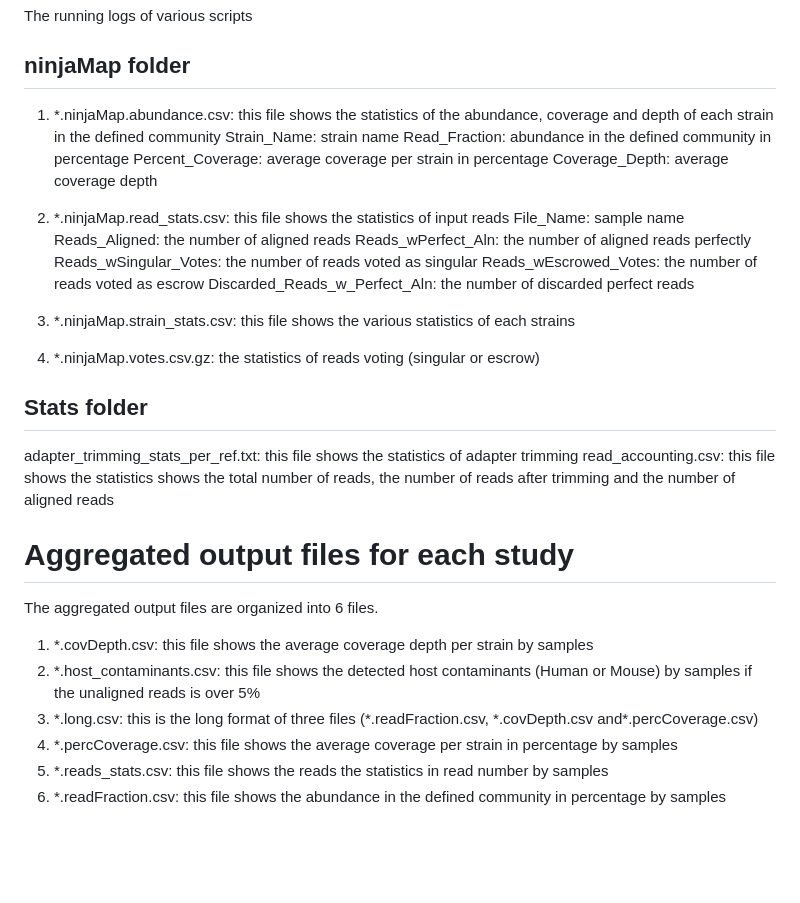
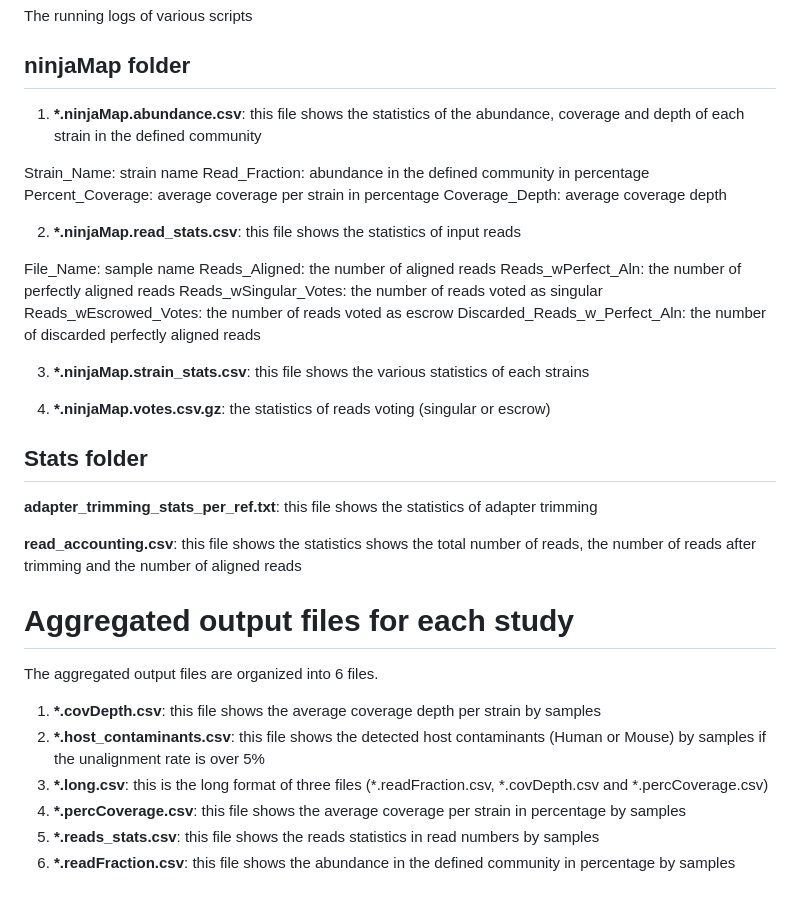
Before and after one commit to FischbachLab/nf-ninjamap, a Markdown page: README.md, the part around the change. GitHub-like rendering; blank space fills up the shorter version.

Commit message:
Minor adjustment in README

```diff
--- a/README.md
+++ b/README.md
@@ -76,27 +76,30 @@ The running logs of various scripts
 
 ## ninjaMap folder
 
-1. \*.ninjaMap.abundance.csv: this file shows the statistics of the abundance, coverage and depth of each strain in the defined community
+1. **\*.ninjaMap.abundance.csv**: this file shows the statistics of the abundance, coverage and depth of each strain in the defined community
+
 Strain_Name: strain name
 Read_Fraction: abundance in the defined community in percentage
 Percent_Coverage: average coverage per strain in percentage
 Coverage_Depth: average coverage depth
 
-2. \*.ninjaMap.read_stats.csv: this file shows the statistics of input reads
+2. **\*.ninjaMap.read_stats.csv**: this file shows the statistics of input reads
+
 File_Name: sample name
 Reads_Aligned: the number of aligned reads
-Reads_wPerfect_Aln: the number of aligned reads perfectly
+Reads_wPerfect_Aln: the number of perfectly aligned reads
 Reads_wSingular_Votes: the number of reads voted as singular
 Reads_wEscrowed_Votes: the number of reads voted as escrow
-Discarded_Reads_w_Perfect_Aln: the number of discarded perfect reads
+Discarded_Reads_w_Perfect_Aln: the number of discarded perfectly aligned reads
 
-3. \*.ninjaMap.strain_stats.csv: this file shows the various statistics of each strains
+3. **\*.ninjaMap.strain_stats.csv**: this file shows the various statistics of each strains
 
-4. \*.ninjaMap.votes.csv.gz: the statistics of reads voting (singular or escrow)
+4. **\*.ninjaMap.votes.csv.gz**: the statistics of reads voting (singular or escrow)
 
 ## Stats folder
-adapter_trimming_stats_per_ref.txt: this file shows the statistics of adapter trimming
-read_accounting.csv: this file shows the statistics shows the total number of reads, the number of reads after trimming and the number of aligned reads
+**adapter_trimming_stats_per_ref.txt**: this file shows the statistics of adapter trimming
+
+**read_accounting.csv**: this file shows the statistics shows the total number of reads, the number of reads after trimming and the number of aligned reads
 
 
 Aggregated output files for each study
@@ -104,9 +107,9 @@ Aggregated output files for each study
 
 The aggregated output files are organized into 6 files.
 
-1. \*.covDepth.csv: this file shows the average coverage depth per strain by samples
-2. \*.host_contaminants.csv: this file shows the detected host contaminants (Human or Mouse) by samples if the unaligned reads is over 5%
-3. \*.long.csv: this is the long format of three files (\*.readFraction.csv, \*.covDepth.csv and\*.percCoverage.csv)
-4. \*.percCoverage.csv: this file shows the average coverage per strain in percentage by samples
-5. \*.reads_stats.csv: this file shows the reads the statistics in read number by samples
-6. \*.readFraction.csv: this file shows the abundance in the defined community in percentage by samples
+1. **\*.covDepth.csv**: this file shows the average coverage depth per strain by samples
+2. **\*.host_contaminants.csv**: this file shows the detected host contaminants (Human or Mouse) by samples if the unalignment rate is over 5%
+3. **\*.long.csv**: this is the long format of three files (\*.readFraction.csv, \*.covDepth.csv and \*.percCoverage.csv)
+4. **\*.percCoverage.csv**: this file shows the average coverage per strain in percentage by samples
+5. **\*.reads_stats.csv**: this file shows the reads statistics in read numbers by samples
+6. **\*.readFraction.csv**: this file shows the abundance in the defined community in percentage by samples
```
